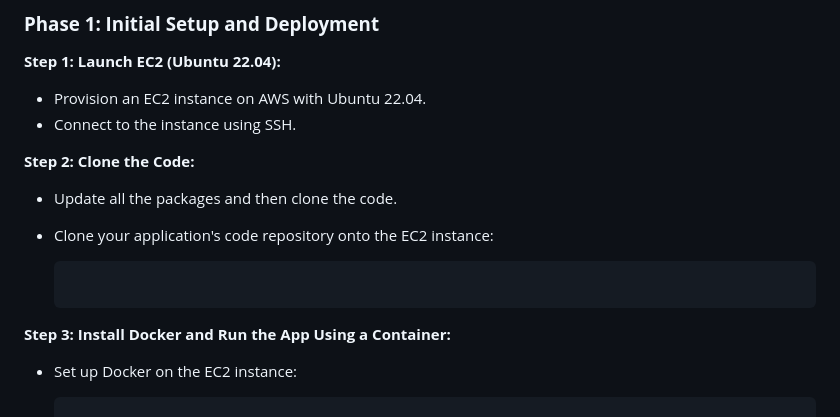
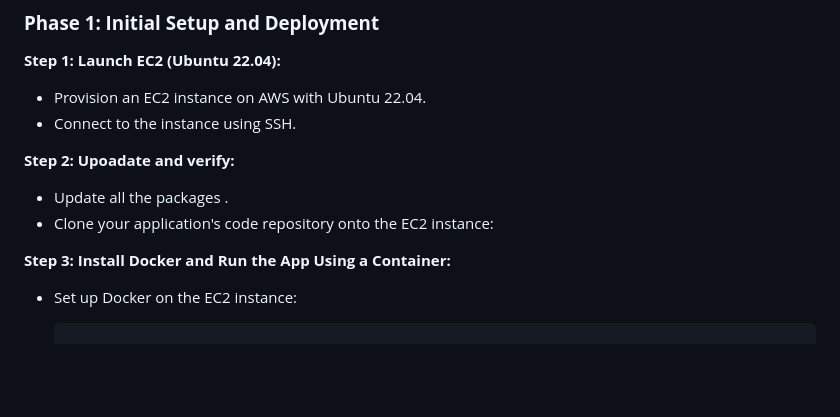
Before and after one commit to TanishThakur001/localrep, a Markdown page: README.md, the part around the change. Rendered like a GitHub page; blank space fills up the shorter version.

Commit message:
Updated deployment steps

````diff
--- a/README.md
+++ b/README.md
@@ -24,13 +24,12 @@
 - Provision an EC2 instance on AWS with Ubuntu 22.04.
 - Connect to the instance using SSH.
 
-**Step 2: Clone the Code:**
+**Step 2: Upoadate and verify:**
 
-- Update all the packages and then clone the code.
+- Update all the packages .
 - Clone your application's code repository onto the EC2 instance:
 
-    ```bash
-    ```
+
 
 
 **Step 3: Install Docker and Run the App Using a Container:**
````
